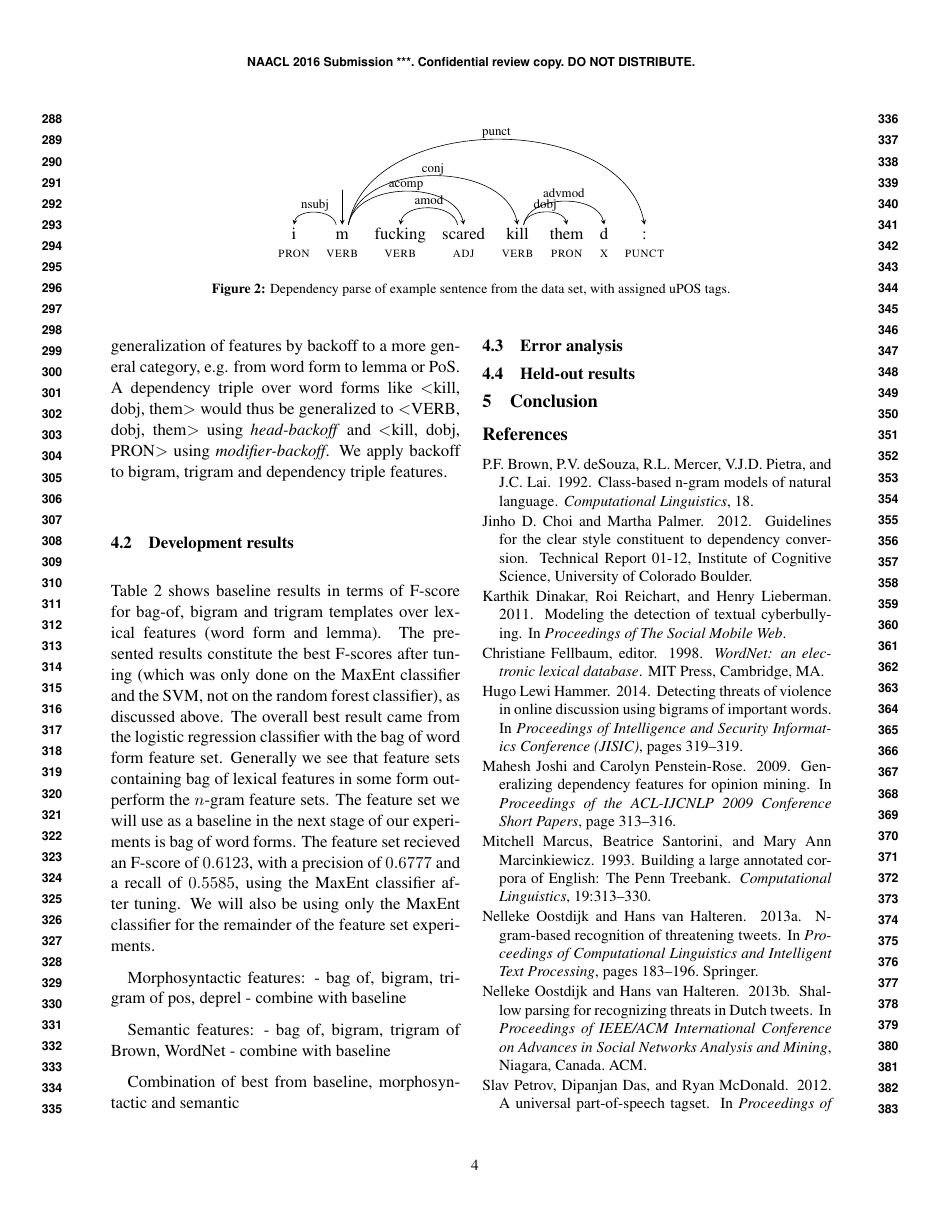
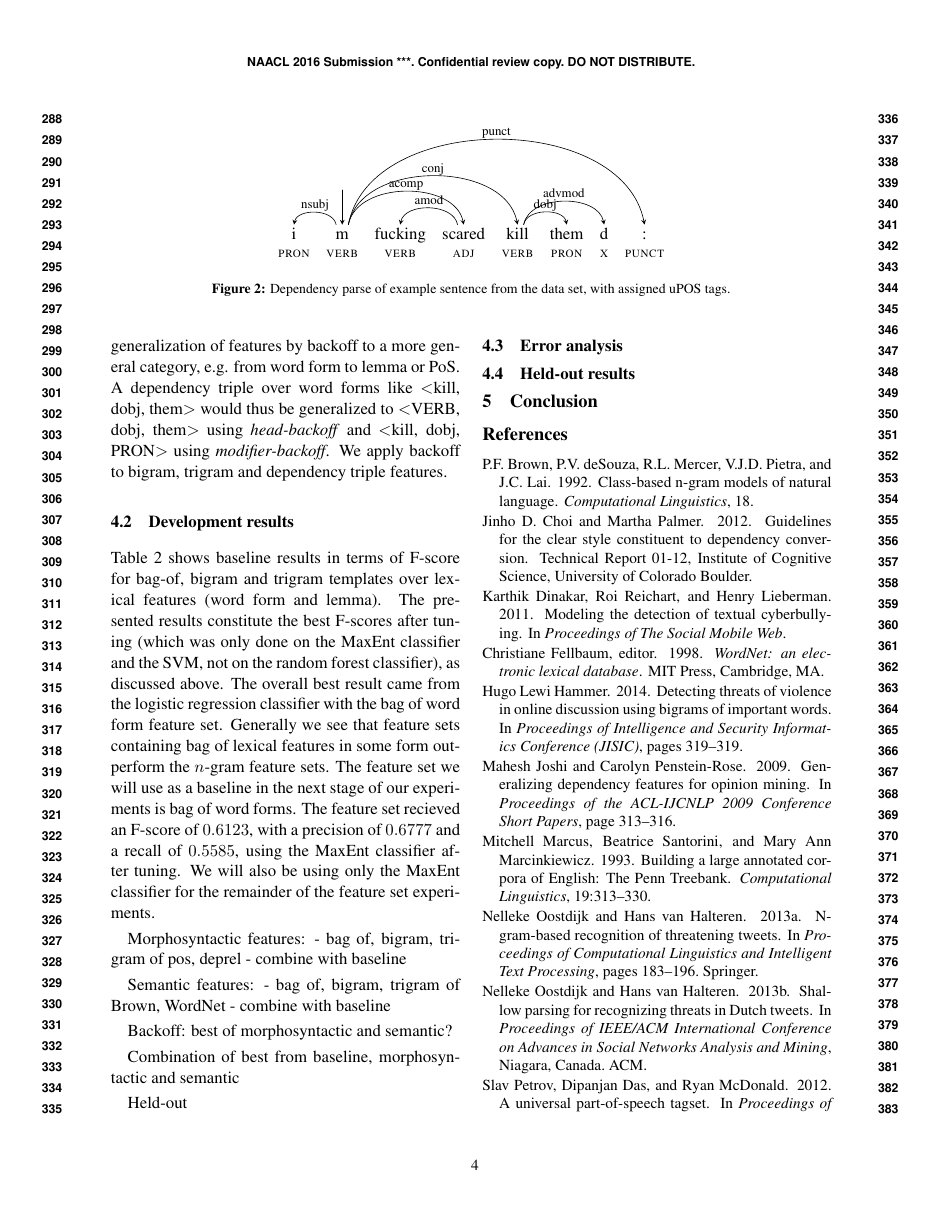
Before and after one commit to liljao/wassa16, a LaTeX paper (submission.tex): page 4 of 5. Compiled offline with pdfLaTeX.

Commit message:
Minor changes

```diff
--- a/submission.tex
+++ b/submission.tex
@@ -384,7 +384,11 @@ Semantic features:
 - bag of, bigram, trigram of Brown, WordNet
 - combine with baseline
 
+Backoff: best of morphosyntactic and semantic?
+
 Combination of best from baseline, morphosyntactic and semantic
+
+Held-out
 
 \subsection{Error analysis}
 
```
Also changed, not shown: submission.pdf.
